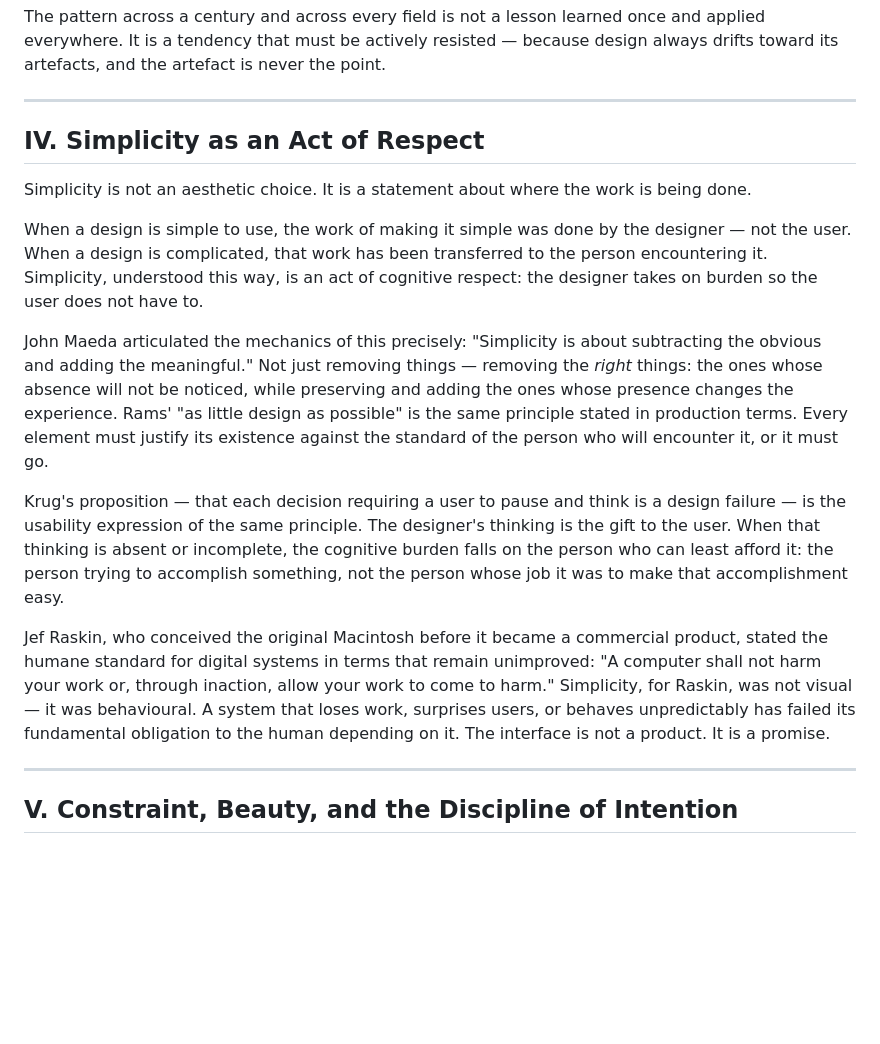
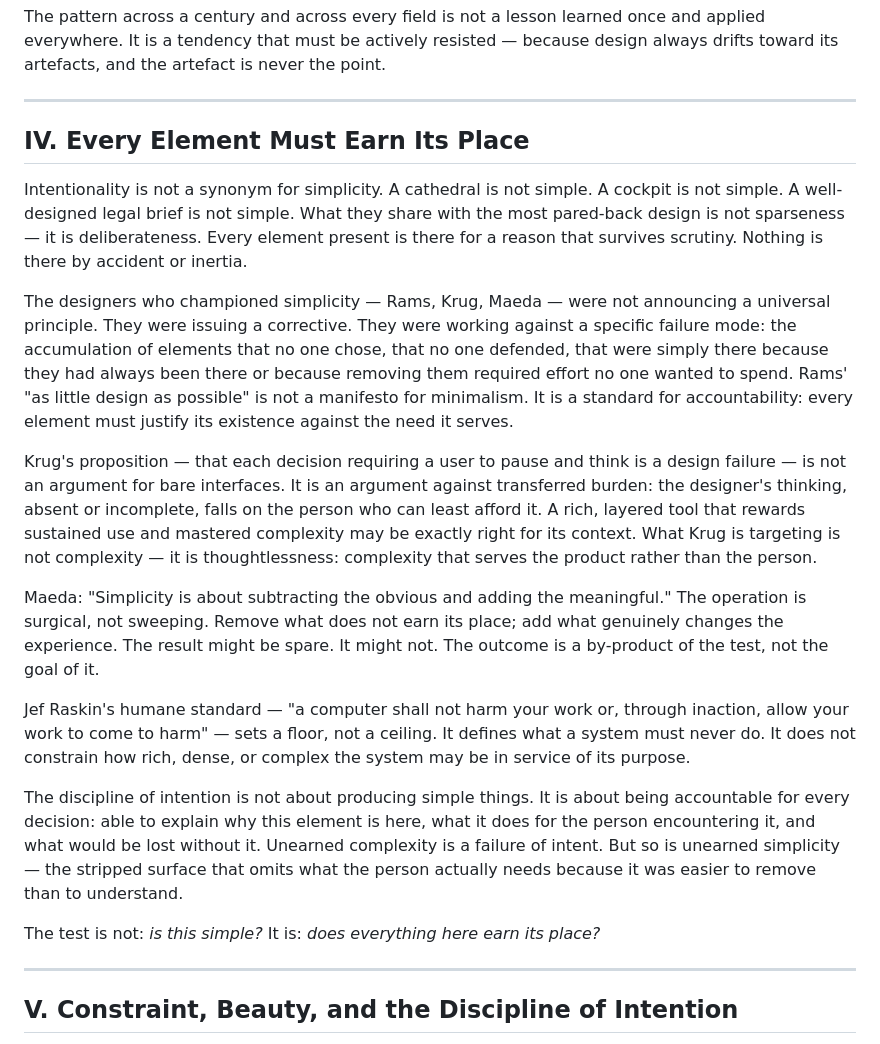
Before and after one commit to joelling/ai-design-infrastructure, a Markdown page: design/foundations/intentionality-led-design.md, the part around the change. Rendered like a GitHub page; blank space fills up the shorter version.

Commit message:
Reframe Section IV: simplicity as corrective, not default
Replace 'Simplicity as an Act of Respect' with 'Every Element Must Earn Its Place'.
Repositions Rams/Krug/Maeda as correcting against thoughtless accumulation rather
than mandating minimalism. Unearned complexity and unearned simplicity are equally
failures of intent — the test is accountability, not sparseness.

Co-Authored-By: Claude Sonnet 4.6 <noreply@anthropic.com>

```diff
--- a/design/foundations/intentionality-led-design.md
+++ b/design/foundations/intentionality-led-design.md
@@ -81,17 +81,21 @@ The pattern across a century and across every field is not a lesson learned once
 
 ---
 
-## IV. Simplicity as an Act of Respect
+## IV. Every Element Must Earn Its Place
 
-Simplicity is not an aesthetic choice. It is a statement about where the work is being done.
+Intentionality is not a synonym for simplicity. A cathedral is not simple. A cockpit is not simple. A well-designed legal brief is not simple. What they share with the most pared-back design is not sparseness — it is deliberateness. Every element present is there for a reason that survives scrutiny. Nothing is there by accident or inertia.
 
-When a design is simple to use, the work of making it simple was done by the designer — not the user. When a design is complicated, that work has been transferred to the person encountering it. Simplicity, understood this way, is an act of cognitive respect: the designer takes on burden so the user does not have to.
+The designers who championed simplicity — Rams, Krug, Maeda — were not announcing a universal principle. They were issuing a corrective. They were working against a specific failure mode: the accumulation of elements that no one chose, that no one defended, that were simply there because they had always been there or because removing them required effort no one wanted to spend. Rams' "as little design as possible" is not a manifesto for minimalism. It is a standard for accountability: every element must justify its existence against the need it serves.
 
-John Maeda articulated the mechanics of this precisely: "Simplicity is about subtracting the obvious and adding the meaningful." Not just removing things — removing the *right* things: the ones whose absence will not be noticed, while preserving and adding the ones whose presence changes the experience. Rams' "as little design as possible" is the same principle stated in production terms. Every element must justify its existence against the standard of the person who will encounter it, or it must go.
+Krug's proposition — that each decision requiring a user to pause and think is a design failure — is not an argument for bare interfaces. It is an argument against transferred burden: the designer's thinking, absent or incomplete, falls on the person who can least afford it. A rich, layered tool that rewards sustained use and mastered complexity may be exactly right for its context. What Krug is targeting is not complexity — it is thoughtlessness: complexity that serves the product rather than the person.
 
-Krug's proposition — that each decision requiring a user to pause and think is a design failure — is the usability expression of the same principle. The designer's thinking is the gift to the user. When that thinking is absent or incomplete, the cognitive burden falls on the person who can least afford it: the person trying to accomplish something, not the person whose job it was to make that accomplishment easy.
+Maeda: "Simplicity is about subtracting the obvious and adding the meaningful." The operation is surgical, not sweeping. Remove what does not earn its place; add what genuinely changes the experience. The result might be spare. It might not. The outcome is a by-product of the test, not the goal of it.
 
-Jef Raskin, who conceived the original Macintosh before it became a commercial product, stated the humane standard for digital systems in terms that remain unimproved: "A computer shall not harm your work or, through inaction, allow your work to come to harm." Simplicity, for Raskin, was not visual — it was behavioural. A system that loses work, surprises users, or behaves unpredictably has failed its fundamental obligation to the human depending on it. The interface is not a product. It is a promise.
+Jef Raskin's humane standard — "a computer shall not harm your work or, through inaction, allow your work to come to harm" — sets a floor, not a ceiling. It defines what a system must never do. It does not constrain how rich, dense, or complex the system may be in service of its purpose.
+
+The discipline of intention is not about producing simple things. It is about being accountable for every decision: able to explain why this element is here, what it does for the person encountering it, and what would be lost without it. Unearned complexity is a failure of intent. But so is unearned simplicity — the stripped surface that omits what the person actually needs because it was easier to remove than to understand.
+
+The test is not: *is this simple?* It is: *does everything here earn its place?*
 
 ---
 
```
